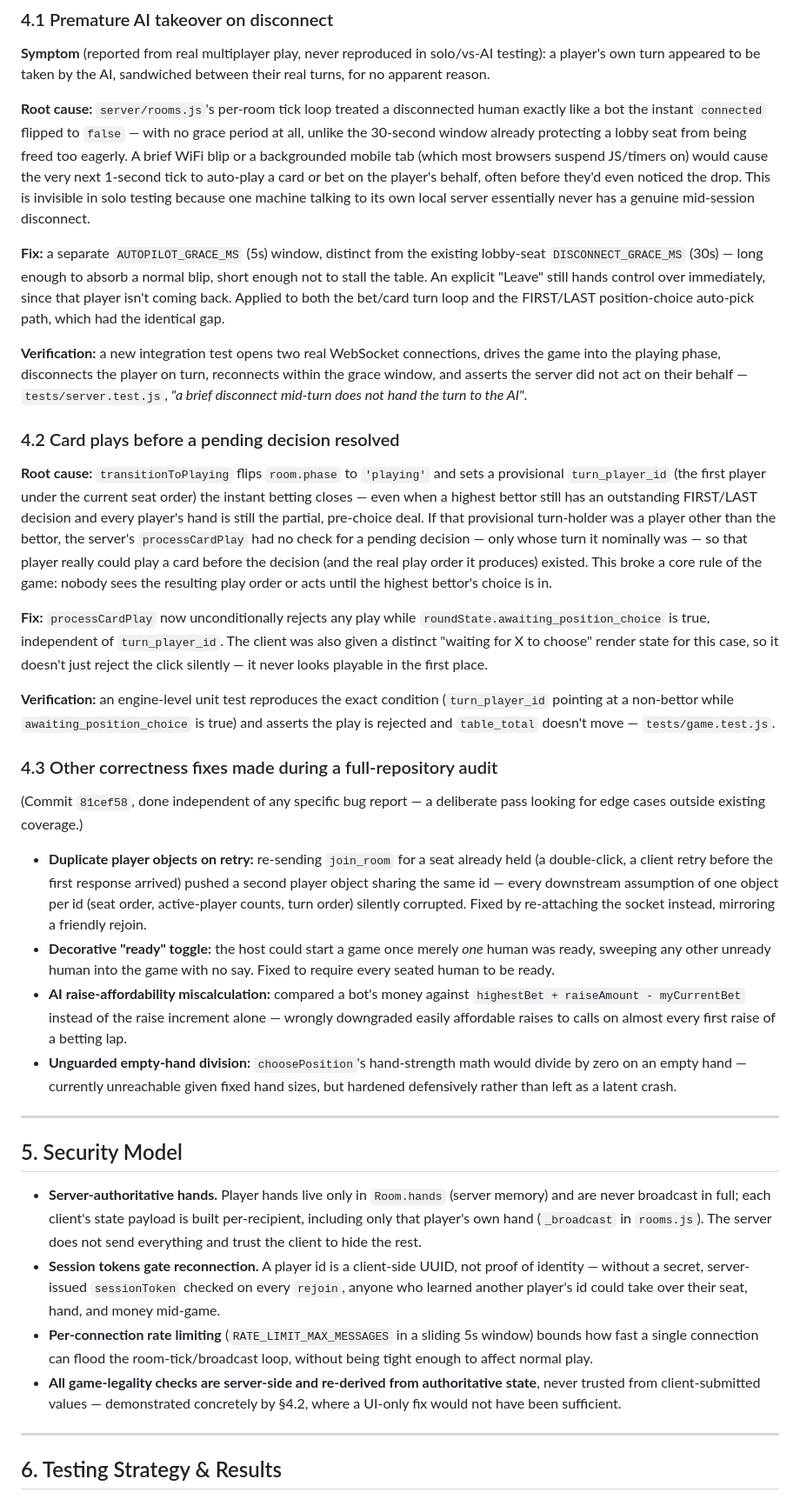
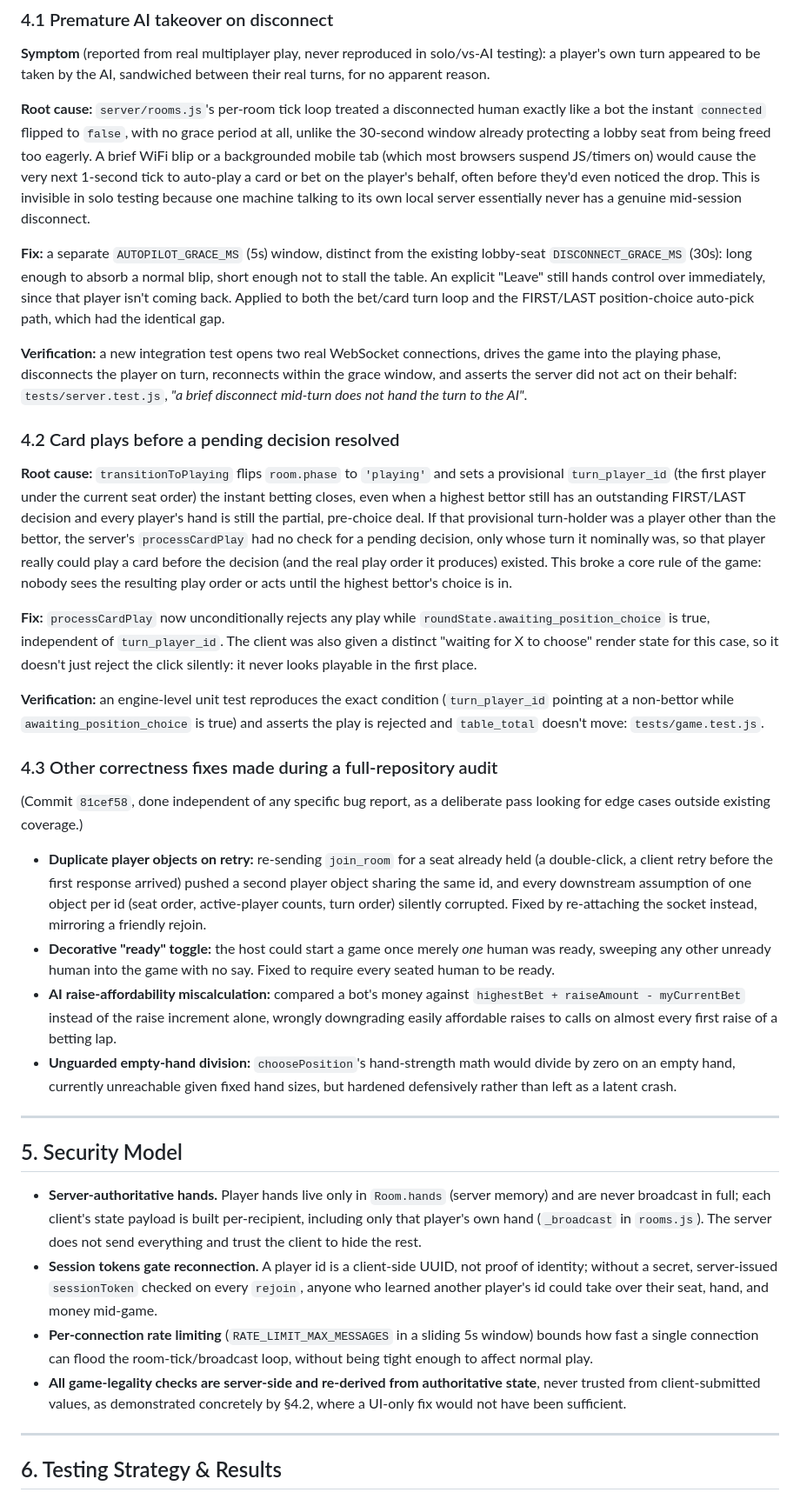
Before and after one commit to ZeddhD/NOT10, a Markdown page: DESIGN.md, the part around one of its changes. Shown at 87% size. GitHub-like rendering.

```diff
--- a/DESIGN.md
+++ b/DESIGN.md
@@ -147,7 +148,7 @@ sandwiched between their real turns, for no apparent reason.
 
 **Root cause:** `server/rooms.js`'s per-room tick loop treated a
 disconnected human exactly like a bot the instant `connected` flipped to
-`false` — with no grace period at all, unlike the 30-second window
+`false`, with no grace period at all, unlike the 30-second window
 already protecting a lobby seat from being freed too eagerly. A brief
 WiFi blip or a backgrounded mobile tab (which most browsers suspend
 JS/timers on) would cause the very next 1-second tick to auto-play a
@@ -157,7 +158,7 @@ its own local server essentially never has a genuine mid-session
 disconnect.
 
 **Fix:** a separate `AUTOPILOT_GRACE_MS` (5s) window, distinct from the
-existing lobby-seat `DISCONNECT_GRACE_MS` (30s) — long enough to absorb
+existing lobby-seat `DISCONNECT_GRACE_MS` (30s): long enough to absorb
 a normal blip, short enough not to stall the table. An explicit "Leave"
 still hands control over immediately, since that player isn't coming
 back. Applied to both the bet/card turn loop and the FIRST/LAST
@@ -166,18 +167,18 @@ position-choice auto-pick path, which had the identical gap.
 **Verification:** a new integration test opens two real WebSocket
 connections, drives the game into the playing phase, disconnects the
 player on turn, reconnects within the grace window, and asserts the
-server did not act on their behalf — `tests/server.test.js`, *"a brief
+server did not act on their behalf: `tests/server.test.js`, *"a brief
 disconnect mid-turn does not hand the turn to the AI"*.
 
 ### 4.2 Card plays before a pending decision resolved
 **Root cause:** `transitionToPlaying` flips `room.phase` to `'playing'`
 and sets a provisional `turn_player_id` (the first player under the
-current seat order) the instant betting closes — even when a highest
+current seat order) the instant betting closes, even when a highest
 bettor still has an outstanding FIRST/LAST decision and every player's
 hand is still the partial, pre-choice deal. If that provisional
 turn-holder was a player other than the bettor, the server's
-`processCardPlay` had no check for a pending decision — only whose turn
-it nominally was — so that player really could play a card before the
+`processCardPlay` had no check for a pending decision, only whose turn
+it nominally was, so that player really could play a card before the
 decision (and the real play order it produces) existed. This broke a
 core rule of the game: nobody sees the resulting play order or acts
 until the highest bettor's choice is in.
@@ -186,21 +187,21 @@ until the highest bettor's choice is in.
 `roundState.awaiting_position_choice` is true, independent of
 `turn_player_id`. The client was also given a distinct "waiting for X to
 choose" render state for this case, so it doesn't just reject the click
-silently — it never looks playable in the first place.
+silently: it never looks playable in the first place.
 
 **Verification:** an engine-level unit test reproduces the exact
 condition (`turn_player_id` pointing at a non-bettor while
 `awaiting_position_choice` is true) and asserts the play is rejected and
-`table_total` doesn't move — `tests/game.test.js`.
+`table_total` doesn't move: `tests/game.test.js`.
 
 ### 4.3 Other correctness fixes made during a full-repository audit
-(Commit `81cef58`, done independent of any specific bug report — a
+(Commit `81cef58`, done independent of any specific bug report, as a
 deliberate pass looking for edge cases outside existing coverage.)
 
 - **Duplicate player objects on retry:** re-sending `join_room` for a
   seat already held (a double-click, a client retry before the first
-  response arrived) pushed a second player object sharing the same id —
-  every downstream assumption of one object per id (seat order,
+  response arrived) pushed a second player object sharing the same id,
+  and every downstream assumption of one object per id (seat order,
   active-player counts, turn order) silently corrupted. Fixed by
   re-attaching the socket instead, mirroring a friendly rejoin.
 - **Decorative "ready" toggle:** the host could start a game once merely
@@ -208,10 +209,10 @@ deliberate pass looking for edge cases outside existing coverage.)
   with no say. Fixed to require every seated human to be ready.
 - **AI raise-affordability miscalculation:** compared a bot's money
   against `highestBet + raiseAmount - myCurrentBet` instead of the raise
-  increment alone — wrongly downgraded easily affordable raises to calls
+  increment alone, wrongly downgrading easily affordable raises to calls
   on almost every first raise of a betting lap.
 - **Unguarded empty-hand division:** `choosePosition`'s hand-strength
-  math would divide by zero on an empty hand — currently unreachable
+  math would divide by zero on an empty hand, currently unreachable
   given fixed hand sizes, but hardened defensively rather than left as a
   latent crash.
 
@@ -225,7 +226,7 @@ deliberate pass looking for edge cases outside existing coverage.)
   player's own hand (`_broadcast` in `rooms.js`). The server does not
   send everything and trust the client to hide the rest.
 - **Session tokens gate reconnection.** A player id is a client-side
-  UUID, not proof of identity — without a secret, server-issued
+  UUID, not proof of identity; without a secret, server-issued
   `sessionToken` checked on every `rejoin`, anyone who learned another
   player's id could take over their seat, hand, and money mid-game.
 - **Per-connection rate limiting** (`RATE_LIMIT_MAX_MESSAGES` in a
@@ -233,7 +234,7 @@ deliberate pass looking for edge cases outside existing coverage.)
   room-tick/broadcast loop, without being tight enough to affect normal
   play.
 - **All game-legality checks are server-side and re-derived from
-  authoritative state**, never trusted from client-submitted values —
+  authoritative state**, never trusted from client-submitted values, as
   demonstrated concretely by §4.2, where a UI-only fix would not have
   been sufficient.
 
```
Also changed, not shown: other parts of DESIGN.md (+28 -27 lines).
